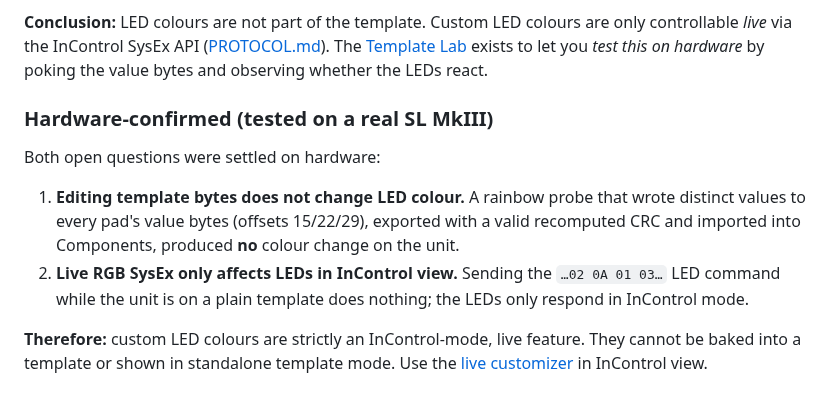
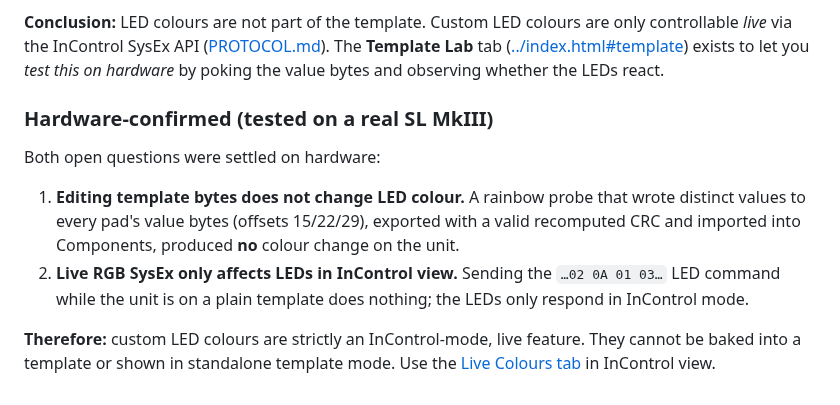
Before and after one commit to SineStepper/InControl-Studio, a Markdown page: docs/TEMPLATE-FORMAT.md, the part around the change. GitHub-like rendering.

```diff
--- a/docs/TEMPLATE-FORMAT.md
+++ b/docs/TEMPLATE-FORMAT.md
@@ -100,8 +100,9 @@ counts):
 
 **Conclusion:** LED colours are not part of the template. Custom LED colours are
 only controllable *live* via the InControl SysEx API ([PROTOCOL.md](PROTOCOL.md)).
-The [Template Lab](../template-lab.html) exists to let you *test this on
-hardware* by poking the value bytes and observing whether the LEDs react.
+The **Template Lab** tab ([../index.html#template](../index.html#template)) exists
+to let you *test this on hardware* by poking the value bytes and observing whether
+the LEDs react.
 
 ### Hardware-confirmed (tested on a real SL MkIII)
 
@@ -117,4 +118,4 @@ Both open questions were settled on hardware:
 
 **Therefore:** custom LED colours are strictly an InControl-mode, live feature.
 They cannot be baked into a template or shown in standalone template mode. Use
-the [live customizer](../index.html) in InControl view.
+the [Live Colours tab](../index.html#customizer) in InControl view.
```
Also changed, not shown: README.md (+49 -33 lines), assets/bridge.png (added), 7 other files.
